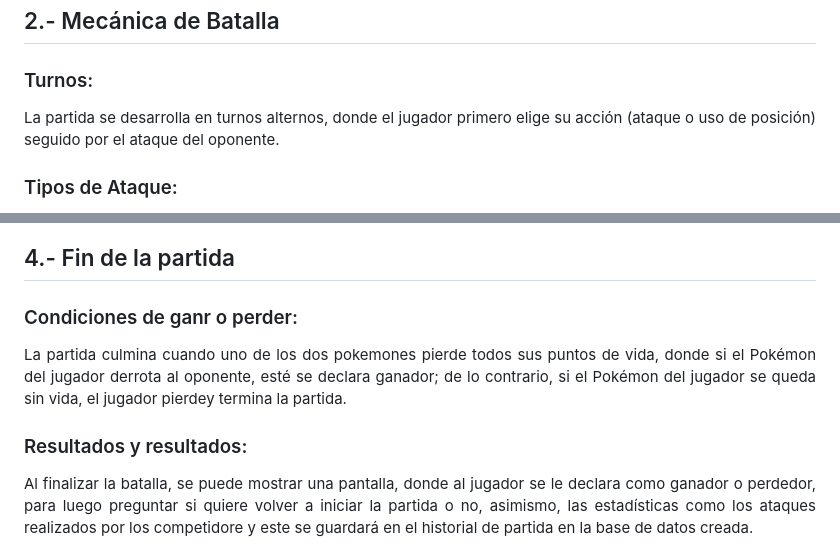
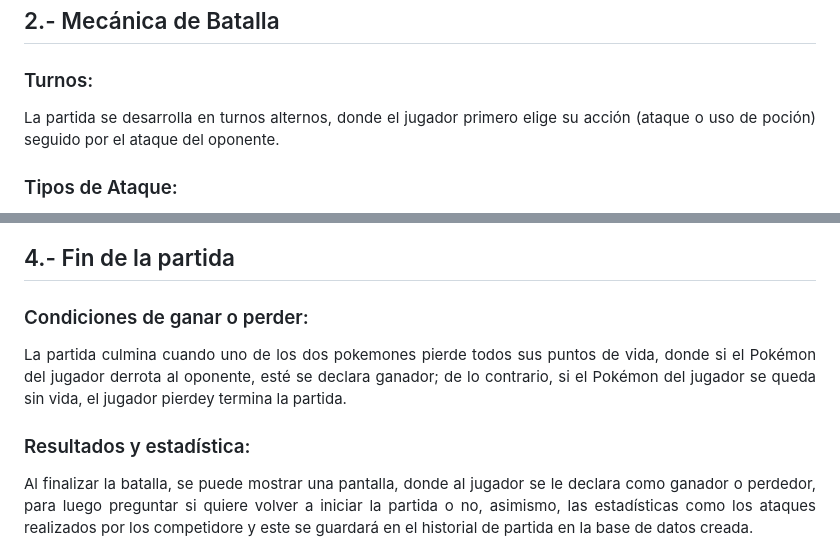
Before and after one commit to Fx2048/TEAM_DB, a Markdown page: Informe de la entrega parcial.md, 2 parts joined by grey strips. GitHub-like rendering.

```diff
--- a/Informe de la entrega parcial.md
+++ b/Informe de la entrega parcial.md
@@ -49,7 +53,7 @@ Una vez de haber seleccionado nuestro Pokémon, el juego automáticamente elige
 
 ### Turnos:
 <p align="justify">
-La partida se desarrolla en turnos alternos, donde el jugador primero elige su acción (ataque o uso de posición) seguido por el ataque del oponente.
+La partida se desarrolla en turnos alternos, donde el jugador primero elige su acción (ataque o uso de poción) seguido por el ataque del oponente.
 </p>
 
 ### Tipos de Ataque:
@@ -77,11 +88,11 @@ Cuando el Pokémon es atacado, su PH se reduce según la potencia del ataque, do
 ## 4.- Fin de la partida
 
-### Condiciones de ganr o perder:
+### Condiciones de ganar o perder:
 <p align="justify">
 La partida culmina cuando uno de los dos pokemones pierde todos sus puntos de vida, donde si el Pokémon del jugador derrota al oponente, esté se declara ganador; de lo contrario, si el Pokémon del jugador se queda sin vida, el jugador pierdey termina la partida.
 </p>
 
-### Resultados y resultados:
+### Resultados y estadística:
 <p align="justify">
 Al finalizar la batalla, se puede mostrar una pantalla, donde al jugador se le declara como ganador o perdedor, para luego preguntar si quiere volver a iniciar la partida o no, asimismo, las estadísticas como los ataques realizados por los competidore y este se guardará en el historial de partida en la base de datos creada.
 </p>
```
Also changed, not shown: other parts of Informe de la entrega parcial.md (+14 -0 lines).
